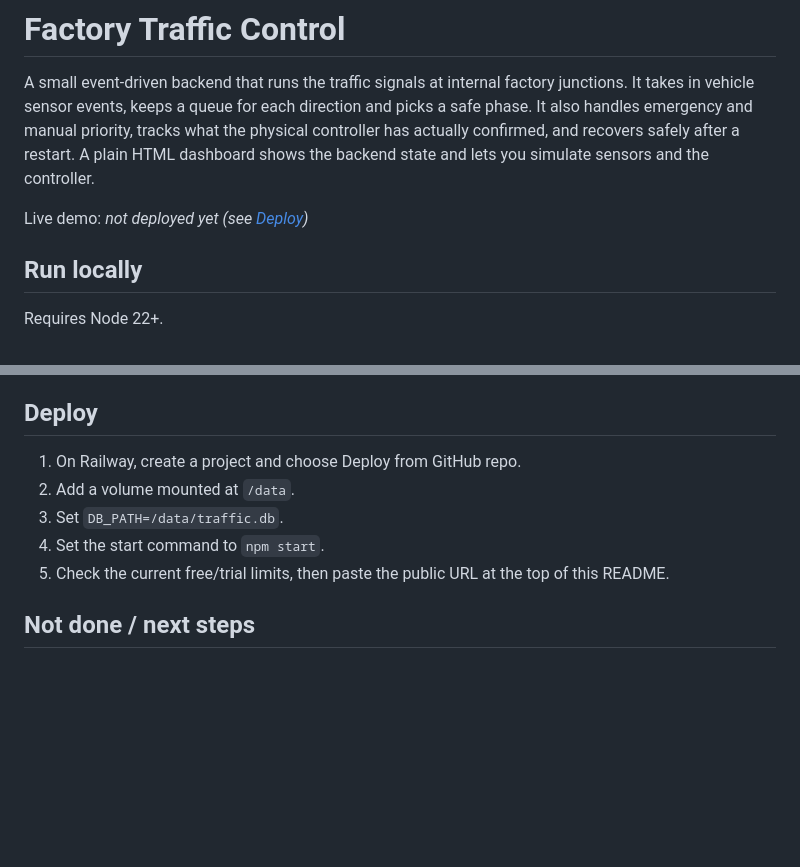
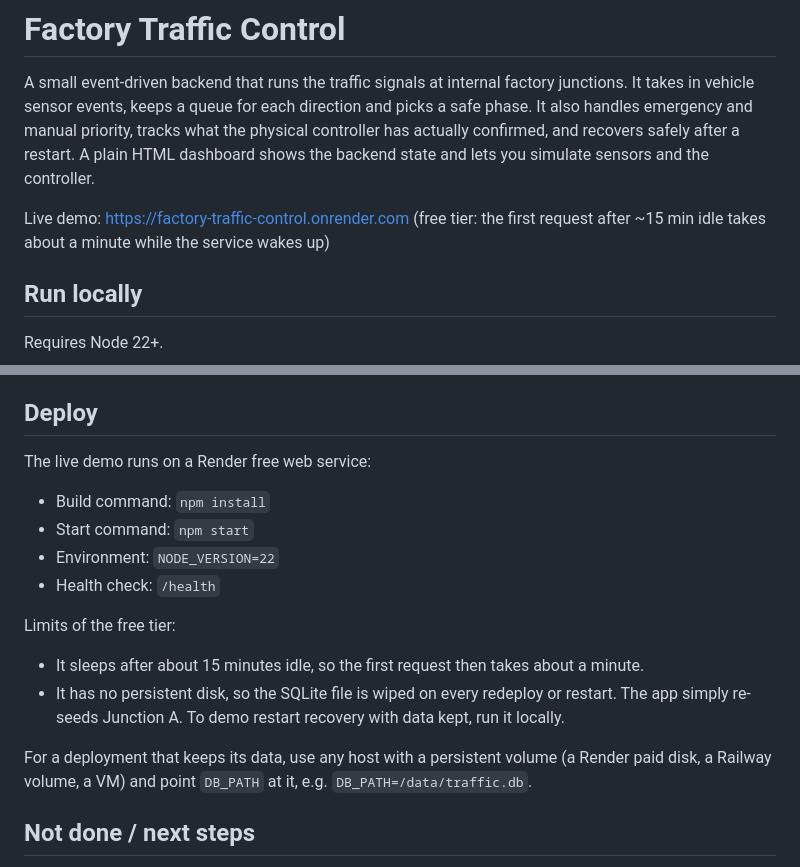
Before and after one commit to ham0004/factory-traffic-control, a Markdown page: README.md, 2 parts joined by grey strips. GitHub-like rendering; blank space fills up the shorter version.

Commit message:
Add live demo link and Render deploy notes

```diff
--- a/README.md
+++ b/README.md
@@ -2,7 +2,7 @@
 
 A small event-driven backend that runs the traffic signals at internal factory junctions. It takes in vehicle sensor events, keeps a queue for each direction and picks a safe phase. It also handles emergency and manual priority, tracks what the physical controller has actually confirmed, and recovers safely after a restart. A plain HTML dashboard shows the backend state and lets you simulate sensors and the controller.
 
-Live demo: _not deployed yet (see [Deploy](#deploy))_
+Live demo: https://factory-traffic-control.onrender.com (free tier: the first request after ~15 min idle takes about a minute while the service wakes up)
 
 ## Run locally
 
@@ -162,11 +162,19 @@ The dashboard is at `/`. It polls every 1s, which is simple, needs no extra infr
 
 ## Deploy
 
-1. On Railway, create a project and choose Deploy from GitHub repo.
-2. Add a volume mounted at `/data`.
-3. Set `DB_PATH=/data/traffic.db`.
-4. Set the start command to `npm start`.
-5. Check the current free/trial limits, then paste the public URL at the top of this README.
+The live demo runs on a Render free web service:
+
+- Build command: `npm install`
+- Start command: `npm start`
+- Environment: `NODE_VERSION=22`
+- Health check: `/health`
+
+Limits of the free tier:
+
+- It sleeps after about 15 minutes idle, so the first request then takes about a minute.
+- It has no persistent disk, so the SQLite file is wiped on every redeploy or restart. The app simply re-seeds Junction A. To demo restart recovery with data kept, run it locally.
+
+For a deployment that keeps its data, use any host with a persistent volume (a Render paid disk, a Railway volume, a VM) and point `DB_PATH` at it, e.g. `DB_PATH=/data/traffic.db`.
 
 ## Not done / next steps
 
```
